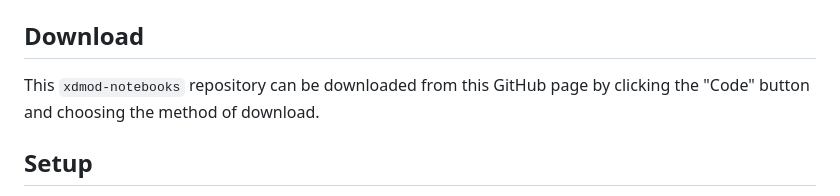
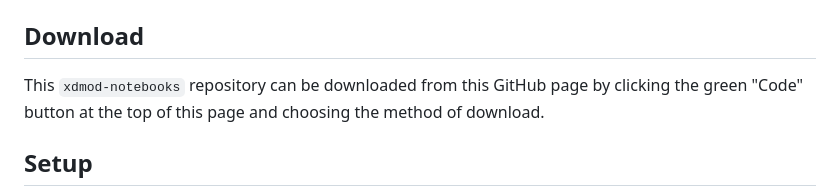
Before and after one commit to ubccr/xdmod-notebooks, a Markdown page: README.md, the part around the change. Drawn GitHub-style.

Commit message:
Clarify download instructions.

```diff
--- a/README.md
+++ b/README.md
@@ -2,7 +2,7 @@
 This repository contains example Jupyter notebooks demonstrating how to use the XDMoD Data Analytics Framework via the [`xdmod-data` package](https://github.com/ubccr/xdmod-data).
 
 ## Download
-This `xdmod-notebooks` repository can be downloaded from this GitHub page by clicking the "Code" button and choosing the method of download.
+This `xdmod-notebooks` repository can be downloaded from this GitHub page by clicking the green "Code" button at the top of this page and choosing the method of download.
 
 ## Setup
 Follow the instructions below to set up your system to run the notebooks in JupyterLab either through Anaconda or Docker.
```
